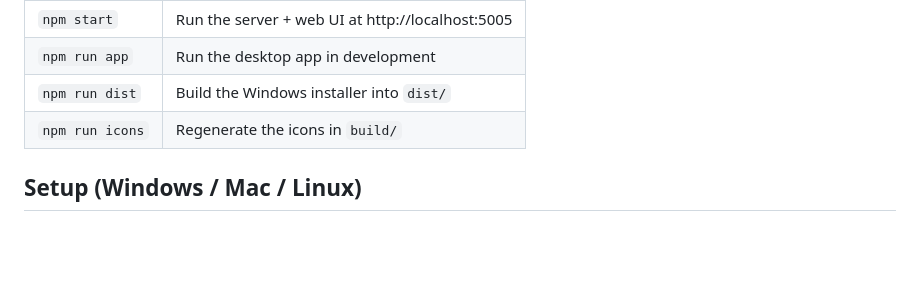
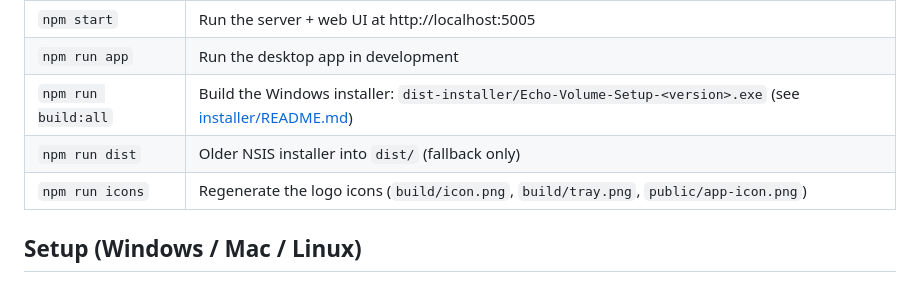
Before and after one commit to Viipiin/echo-volume-api, a Markdown page: README.md, the part around the change. GitHub-like rendering; blank space fills up the shorter version.

Commit message:
README: build:all is the installer, dist is the old NSIS fallback

```diff
--- a/README.md
+++ b/README.md
@@ -38,8 +38,9 @@ scripts/make-icon.js Generates the icons
 |---|---|
 | `npm start` | Run the server + web UI at http://localhost:5005 |
 | `npm run app` | Run the desktop app in development |
-| `npm run dist` | Build the Windows installer into `dist/` |
-| `npm run icons` | Regenerate the icons in `build/` |
+| `npm run build:all` | Build the Windows installer: `dist-installer/Echo-Volume-Setup-<version>.exe` (see [installer/README.md](installer/README.md)) |
+| `npm run dist` | Older NSIS installer into `dist/` (fallback only) |
+| `npm run icons` | Regenerate the logo icons (`build/icon.png`, `build/tray.png`, `public/app-icon.png`) |
 
 ## Setup (Windows / Mac / Linux)
 
```
